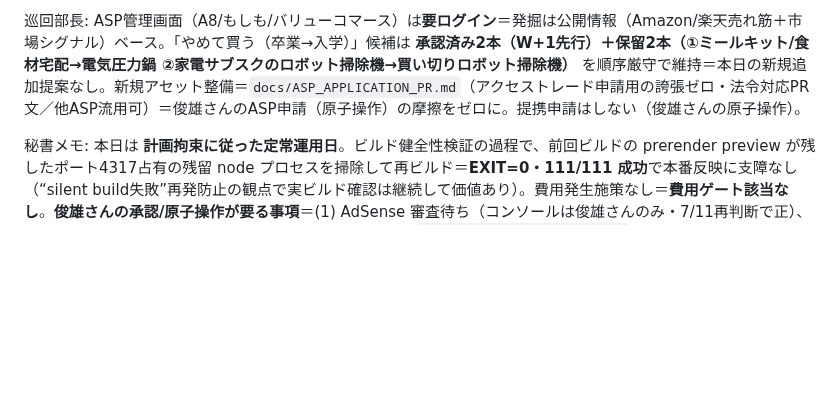
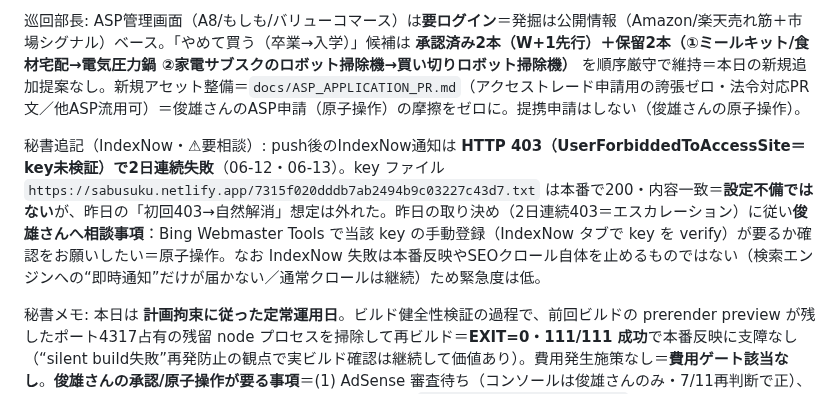
Before and after one commit to toshioshintani-sys/subsuku-yameta-web, a Markdown page: docs/daily-reports/2026-06-13.md, the part around the change. Drawn GitHub-style; blank space fills up the shorter version.

Commit message:
朝会報告 2026-06-13 追記: IndexNow 2日連続403=俊雄さんへBing Webmaster key登録要否を相談(エスカレーション)
Co-Authored-By: Claude Opus 4.8 (1M context) <noreply@anthropic.com>

```diff
--- a/docs/daily-reports/2026-06-13.md
+++ b/docs/daily-reports/2026-06-13.md
@@ -11,4 +11,6 @@ Threads自動運用 正常（直近投稿 A-8／2026-06-12 20:00・タスク `Su
 
 巡回部長: ASP管理画面（A8/もしも/バリューコマース）は**要ログイン**＝発掘は公開情報（Amazon/楽天売れ筋＋市場シグナル）ベース。「やめて買う（卒業→入学）」候補は **承認済み2本（W+1先行）＋保留2本（①ミールキット/食材宅配→電気圧力鍋 ②家電サブスクのロボット掃除機→買い切りロボット掃除機）** を順序厳守で維持＝本日の新規追加提案なし。新規アセット整備＝`docs/ASP_APPLICATION_PR.md`（アクセストレード申請用の誇張ゼロ・法令対応PR文／他ASP流用可）＝俊雄さんのASP申請（原子操作）の摩擦をゼロに。提携申請はしない（俊雄さんの原子操作）。
 
+秘書追記（IndexNow・⚠要相談）: push後のIndexNow通知は **HTTP 403（UserForbiddedToAccessSite＝key未検証）で2日連続失敗**（06-12・06-13）。key ファイル `https://sabusuku.netlify.app/7315f020dddb7ab2494b9c03227c43d7.txt` は本番で200・内容一致＝**設定不備ではない**が、昨日の「初回403→自然解消」想定は外れた。昨日の取り決め（2日連続403＝エスカレーション）に従い**俊雄さんへ相談事項**：Bing Webmaster Tools で当該 key の手動登録（IndexNow タブで key を verify）が要るか確認をお願いしたい＝原子操作。なお IndexNow 失敗は本番反映やSEOクロール自体を止めるものではない（検索エンジンへの“即時通知”だけが届かない／通常クロールは継続）ため緊急度は低。
+
 秘書メモ: 本日は **計画拘束に従った定常運用日**。ビルド健全性検証の過程で、前回ビルドの prerender preview が残したポート4317占有の残留 node プロセスを掃除して再ビルド＝**EXIT=0・111/111 成功**で本番反映に支障なし（“silent build失敗”再発防止の観点で実ビルド確認は継続して価値あり）。費用発生施策なし＝**費用ゲート該当なし**。**俊雄さんの承認/原子操作が要る事項**＝(1) AdSense 審査待ち（コンソールは俊雄さんのみ・7/11再判断で正）、(2) アクセストレード等のASP登録・申請ボタン（PR文は `docs/ASP_APPLICATION_PR.md` に準備済）。**提案（無償・即実行可）**：来週月曜の WEEKLY_SPRINT 更新で律速focusを「AI-citation最適化（出し切り）」→「Pinterest素材prep＋W+1新規2本公開」へ正式切替（停滞検知の手当て）。
```
